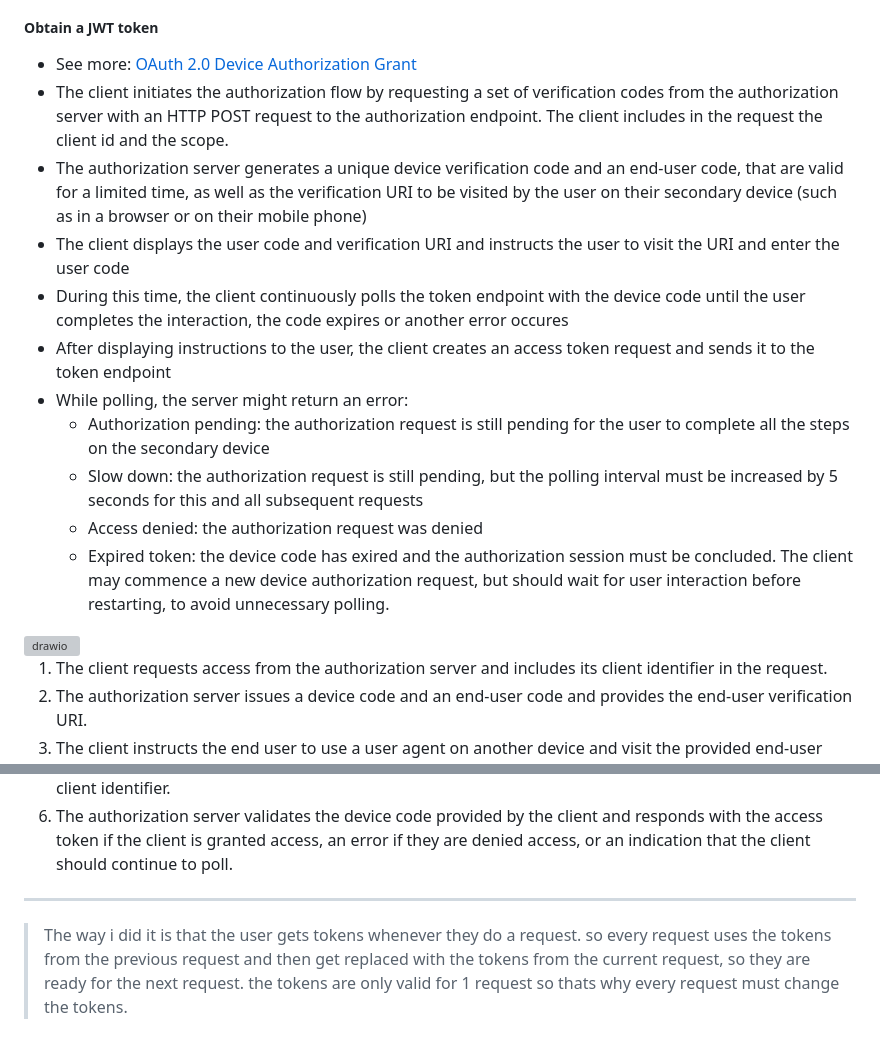
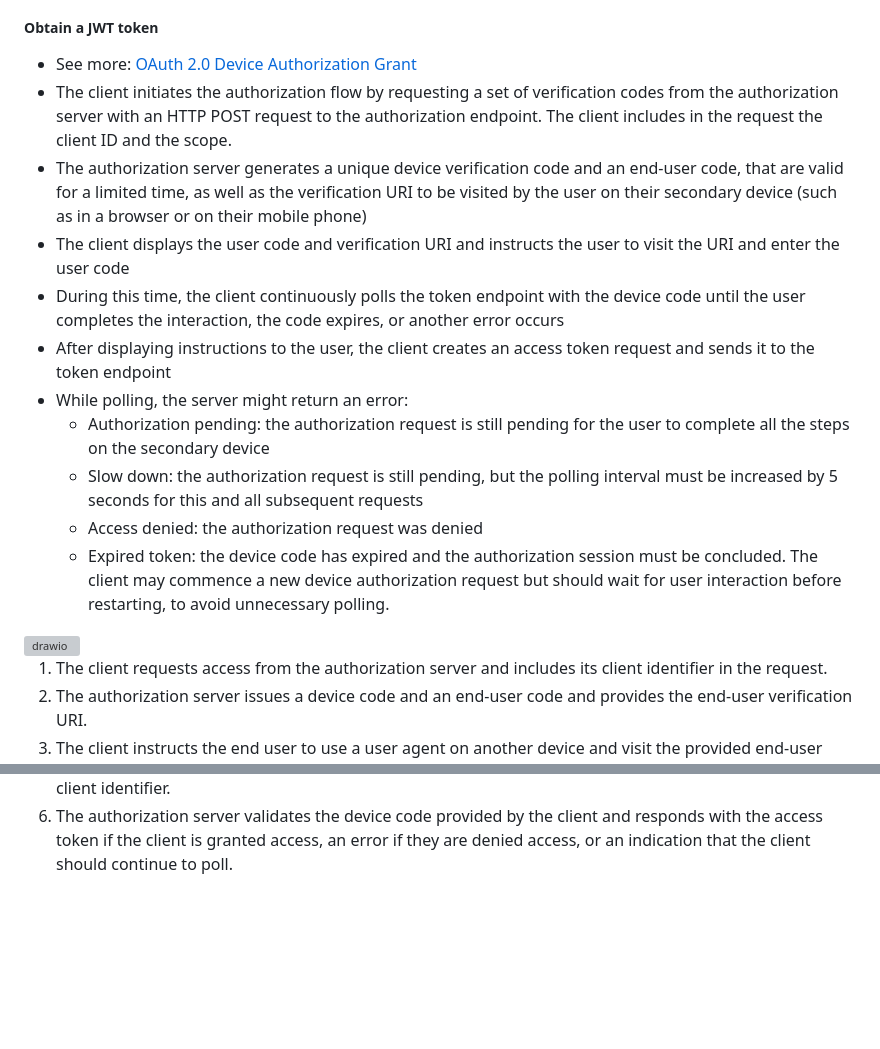
Before and after one commit to MariusDec/IdentityProvider-workshop, a Markdown page: Info.md, 2 parts joined by grey strips. Rendered like a GitHub page; blank space fills up the shorter version; grey boxes are pictures that could not be loaded.

```diff
--- a/Info.md
+++ b/Info.md
@@ -156,14 +148,14 @@
 ##### Obtain a JWT token
 
 * See more: [OAuth 2.0 Device Authorization Grant](https://datatracker.ietf.org/doc/rfc8628/)
-* The client initiates the authorization flow by requesting a set of verification codes from the authorization server with an HTTP POST request to the authorization endpoint. The client includes in the request the client id and the scope.
+* The client initiates the authorization flow by requesting a set of verification codes from the authorization server with an HTTP POST request to the authorization endpoint. The client includes in the request the client ID and the scope.
 * The authorization server generates a unique device verification code and an end-user code, that are valid for a limited time, as well as the verification URI to be visited by the user on their secondary device (such as in a browser or on their mobile phone)
 * The client displays the user code and verification URI and instructs the user to visit the URI and enter the user code
-* During this time, the client continuously polls the token endpoint with the device code until the user completes the interaction, the code expires or another error occures
+* During this time, the client continuously polls the token endpoint with the device code until the user completes the interaction, the code expires, or another error occurs
 * After displaying instructions to the user, the client creates an access token request and sends it to the token endpoint
 * While polling, the server might return an error:
   * Authorization pending: the authorization request is still pending for the user to complete all the steps on the secondary device
   * Slow down: the authorization request is still pending, but the polling interval must be increased by 5 seconds for this and all subsequent requests
   * Access denied: the authorization request was denied
-  * Expired token: the device code has exired and the authorization session must be concluded. The client may commence a new device authorization request, but should wait for user interaction before restarting, to avoid unnecessary polling.
+  * Expired token: the device code has expired and the authorization session must be concluded. The client may commence a new device authorization request but should wait for user interaction before restarting, to avoid unnecessary polling.
 
@@ -175,7 +167,3 @@
 4. The authorization server authenticates the end user (via the user agent), and prompts the user to input the user code provided by the device client. The authorization server validates the user code provided by the user, and prompts the user to accept or decline the request.
 5. While the end user reviews the client's request (**step 4**), the client repeatedly polls the authorization server to find out if the user completed the user authorization step. The client includes the device code and its client identifier.
 6. The authorization server validates the device code provided by the client and responds with the access token if the client is granted access, an error if they are denied access, or an indication that the client should continue to poll.
-
----
-
-> The way i did it is that the user gets tokens whenever they do a request. so every request uses the tokens from the previous request and then get replaced with the tokens from the current request, so they are ready for the next request. the tokens are only valid for 1 request so thats why every request must change the tokens.
```
Also changed, not shown: other parts of Info.md (+46 -54 lines).
